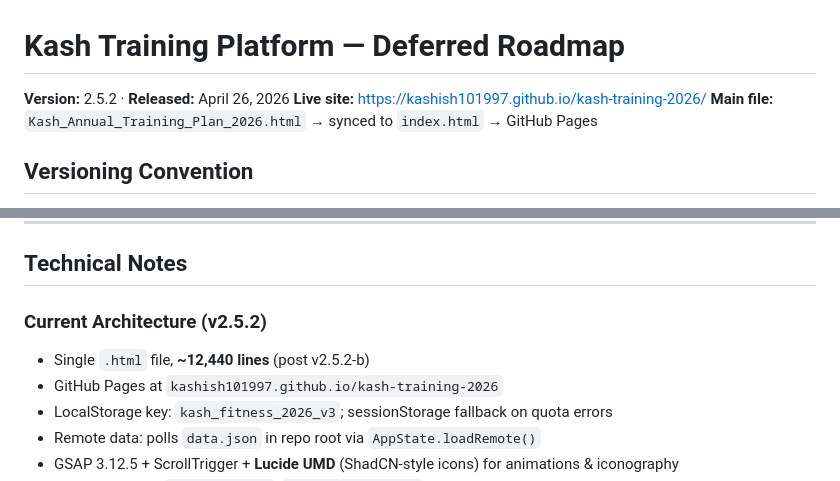
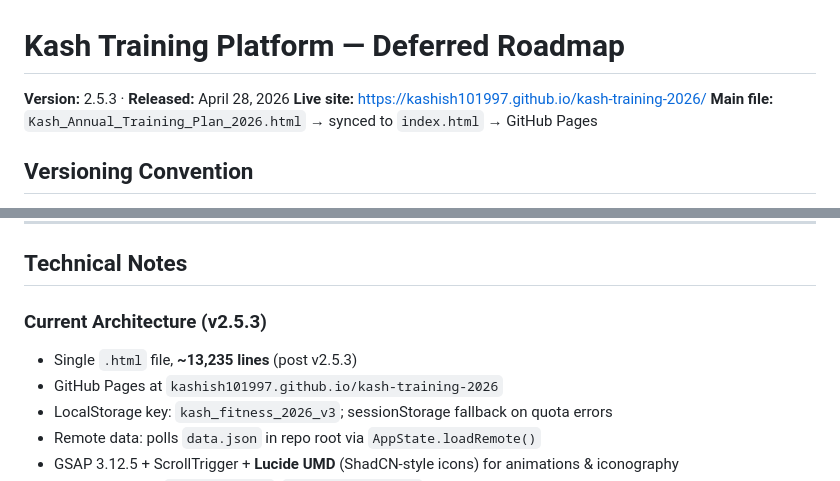
Before and after one commit to kashish101997/kash-training-2026, a Markdown page: ROADMAP.md, 2 parts joined by grey strips. Drawn GitHub-style.

```diff
--- a/ROADMAP.md
+++ b/ROADMAP.md
@@ -1,5 +1,5 @@
 # Kash Training Platform — Deferred Roadmap
-**Version:** 2.5.2 · **Released:** April 26, 2026
+**Version:** 2.5.3 · **Released:** April 28, 2026
 **Live site:** https://kashish101997.github.io/kash-training-2026/
 **Main file:** `Kash_Annual_Training_Plan_2026.html` → synced to `index.html` → GitHub Pages
 
@@ -72,8 +72,8 @@ The changelog lives at the bottom of this file — grep `## Changelog` to find h
 
 ## Technical Notes
 
-### Current Architecture (v2.5.2)
-- Single `.html` file, **~12,440 lines** (post v2.5.2-b)
+### Current Architecture (v2.5.3)
+- Single `.html` file, **~13,235 lines** (post v2.5.3)
 - GitHub Pages at `kashish101997.github.io/kash-training-2026`
 - LocalStorage key: `kash_fitness_2026_v3`; sessionStorage fallback on quota errors
 - Remote data: polls `data.json` in repo root via `AppState.loadRemote()`
```
Also changed, not shown: other parts of ROADMAP.md (+38 -0 lines).
